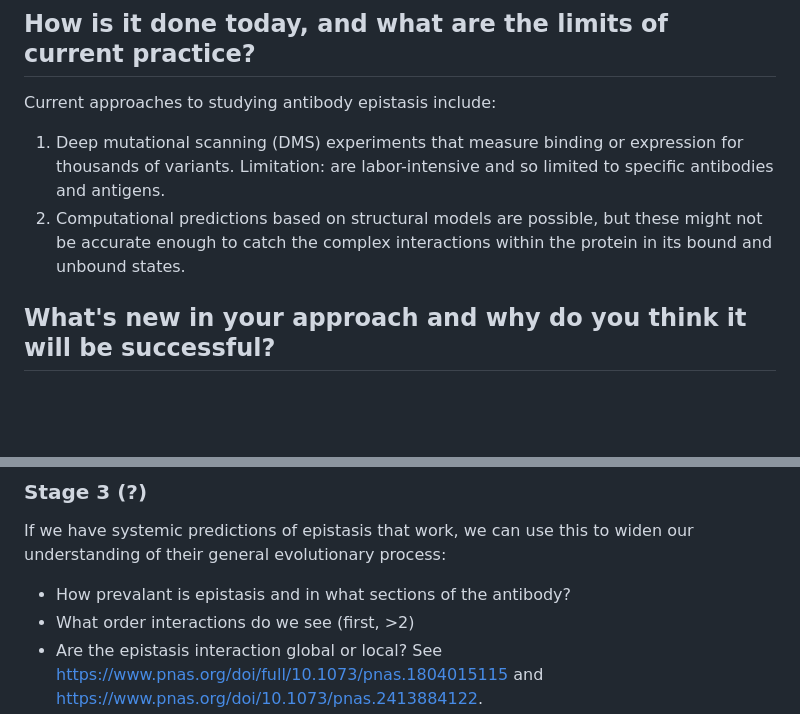
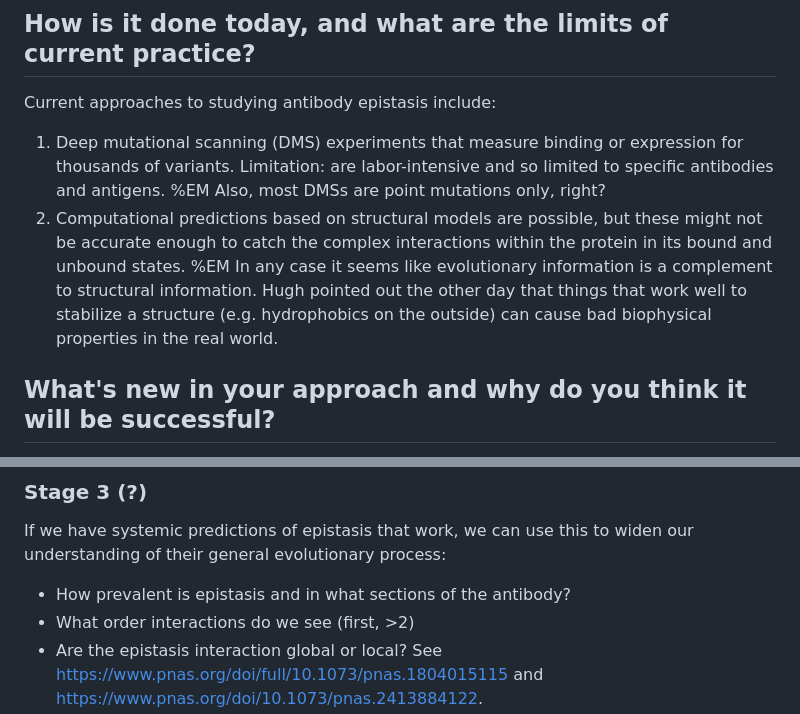
Before and after one commit to matsengrp/dasm-epistasis-experiments, a Markdown page: preflight.md, 2 parts joined by grey strips. GitHub-like rendering; blank space fills up the shorter version.

```diff
--- a/preflight.md
+++ b/preflight.md
@@ -12,7 +12,9 @@ This work can:
 ## How is it done today, and what are the limits of current practice?
 Current approaches to studying antibody epistasis include:
 1. Deep mutational scanning (DMS) experiments that measure binding or expression for thousands of variants. Limitation: are labor-intensive and so limited to specific antibodies and antigens.
+%EM Also, most DMSs are point mutations only, right?
 2. Computational predictions based on structural models are possible, but these might not be accurate enough to catch the complex interactions within the protein in its bound and unbound states.
+%EM In any case it seems like evolutionary information is a complement to structural information. Hugh pointed out the other day that things that work well to stabilize a structure (e.g. hydrophobics on the outside) can cause bad biophysical properties in the real world.
 
 ## What's new in your approach and why do you think it will be successful?
 It uses a model (DASM) that is trained on antibody sequences and today does the most accurate job at predicting selection factors per sequence.
@@ -80,7 +90,7 @@ See if epistatic patterns found in DASM match this.
 
 ### Stage 3 (?)
 If we have systemic predictions of epistasis that work, we can use this to widen our understanding of their general evolutionary process:
-- How prevalant is epistasis and in what sections of the antibody?
+- How prevalent is epistasis and in what sections of the antibody?
 - What order interactions do we see (first, >2)
 - Are the epistasis interaction global or local? See https://www.pnas.org/doi/full/10.1073/pnas.1804015115 and https://www.pnas.org/doi/10.1073/pnas.2413884122.
 
```
Also changed, not shown: other parts of preflight.md (+10 -2 lines).
